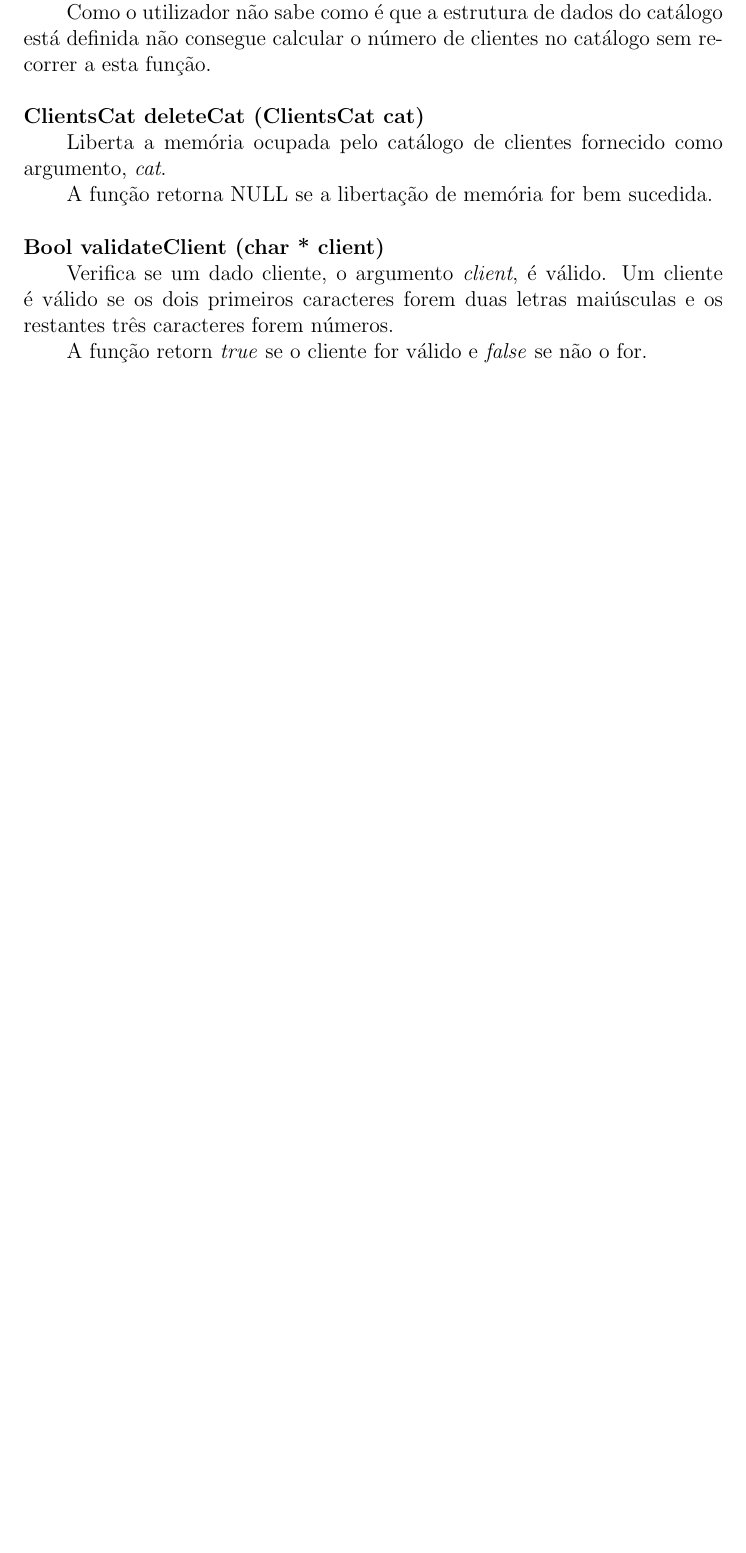
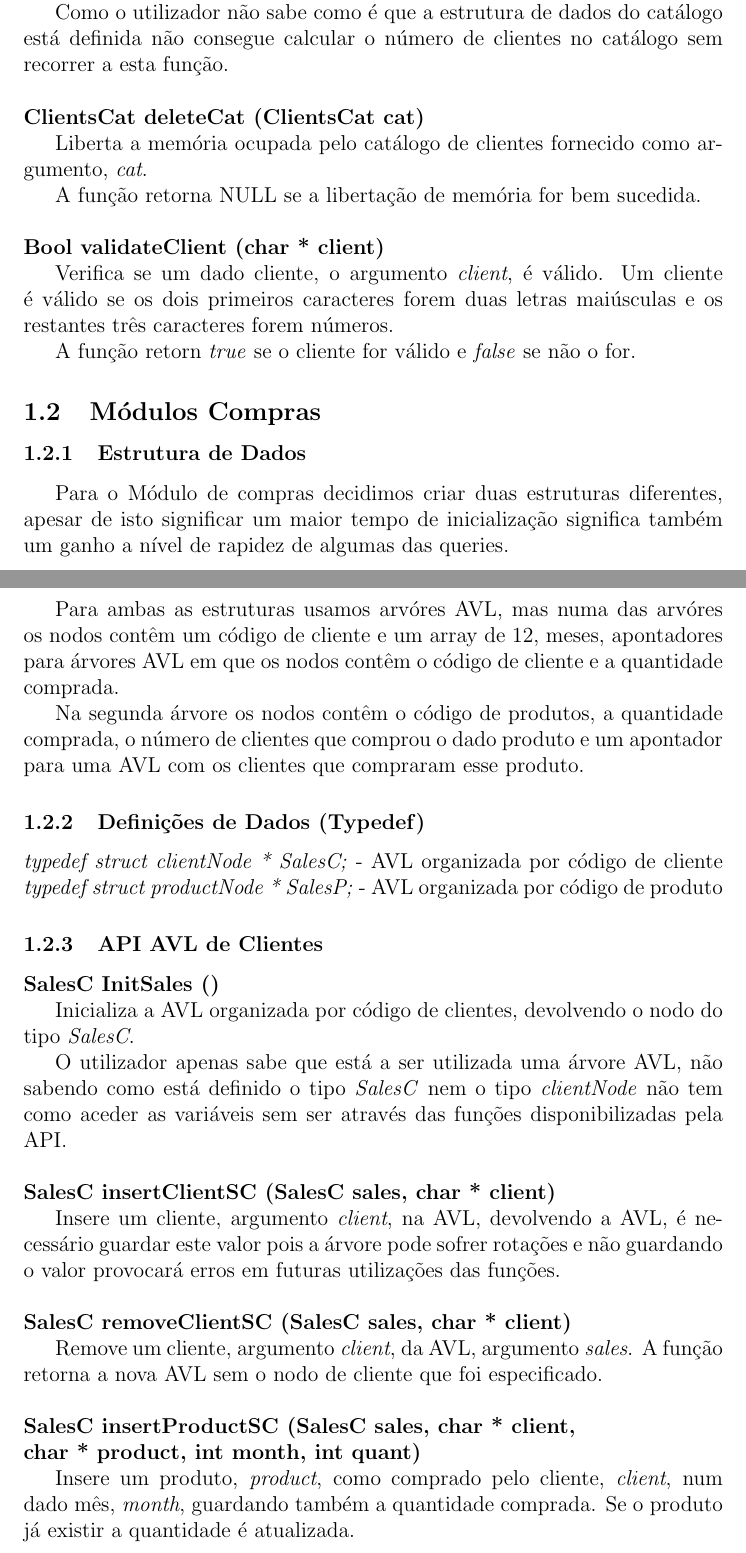
Before and after one commit to martinhoaragao/gesthiper, a LaTeX document (report/report.tex): part of page 4 of 4 before the commit and two parts of pages 4 and 5 of 6 after it, the two joined at a grey line, cut so that both start at the same text, the shorter picture padded with empty space. Compiled offline with pdfLaTeX.

Commit message:
Add documentation for 'src/salesc.h' file, not totally finished

```diff
--- a/report/report.tex
+++ b/report/report.tex
@@ -1,7 +1,6 @@
 \documentclass[12pt] {article}
 \usepackage[portuguese]{babel}
 \usepackage[utf8]{inputenc}
-\setlength\parindent{24pt}
 
 \begin{document}
 
@@ -97,3 +103,43 @@ calcular o número de clientes no catálogo sem recorrer a esta função. \\
 caracteres forem duas letras maiúsculas e os restantes três caracteres forem números.
 \par A função retorn \emph{true} se o cliente for válido e \emph{false} se não o for.
 
+%------------------------
+%	Sales
+%------------------------
+\subsection{Módulos Compras}
+
+\subsubsection{Estrutura de Dados}
+\indent\par Para o Módulo de compras decidimos criar duas estruturas diferentes, apesar de isto significar um maior
+tempo  de inicialização significa também um ganho a nível de rapidez de algumas das queries.
+ \par Para ambas as estruturas usamos arvóres AVL, mas numa das arvóres os nodos contêm um código de cliente
+ e um array de 12, meses, apontadores para árvores AVL em que os nodos contêm o código de cliente e a
+ quantidade comprada.
+ \par Na segunda árvore os nodos contêm o código de produtos, a quantidade comprada, o número de clientes que
+ comprou o dado produto e um apontador para uma AVL com os clientes que compraram esse produto.
+
+ \subsubsection{Definições de Dados (Typedef)}
+ \emph{typedef struct clientNode * SalesC;} - AVL organizada por código de cliente
+ \emph{typedef struct productNode * SalesP;} - AVL organizada por código de produto
+
+ \subsubsection{API AVL de Clientes}
+ % initSales
+\noindent \textbf {SalesC InitSales ()}
+\par Inicializa a AVL organizada por código de clientes, devolvendo o nodo do tipo \emph{SalesC}.
+\par O utilizador apenas sabe que está a ser utilizada uma árvore AVL, não sabendo como está definido o tipo
+\emph{SalesC} nem o tipo \emph{clientNode} não tem como aceder as variáveis sem ser através das funções
+disponibilizadas pela API. \\
+
+% insertClientSC
+\noindent \textbf {SalesC insertClientSC (SalesC sales, char * client)}
+\par Insere um cliente, argumento \emph{client}, na AVL, devolvendo a AVL, é necessário guardar este valor
+pois a árvore pode sofrer rotações e não guardando o valor provocará erros em futuras utilizações das funções. \\
+
+%removeClientSC
+\noindent \textbf {SalesC removeClientSC (SalesC sales, char * client)}
+\par Remove um cliente, argumento \emph{client}, da AVL, argumento \emph{sales}. A função retorna a nova AVL
+sem o nodo de cliente que foi especificado. \\
+
+%insertProductSC
+\noindent \textbf {SalesC insertProductSC (SalesC sales, char * client, \\ char * product, int month, int quant)}
+\par Insere um produto, \emph{product}, como comprado pelo cliente, \emph{client}, num dado mês, \emph{month},
+guardando também a quantidade comprada. Se o produto já existir a quantidade é atualizada. \\
```
Also changed, not shown: report/report.tex (43 more changed lines).
